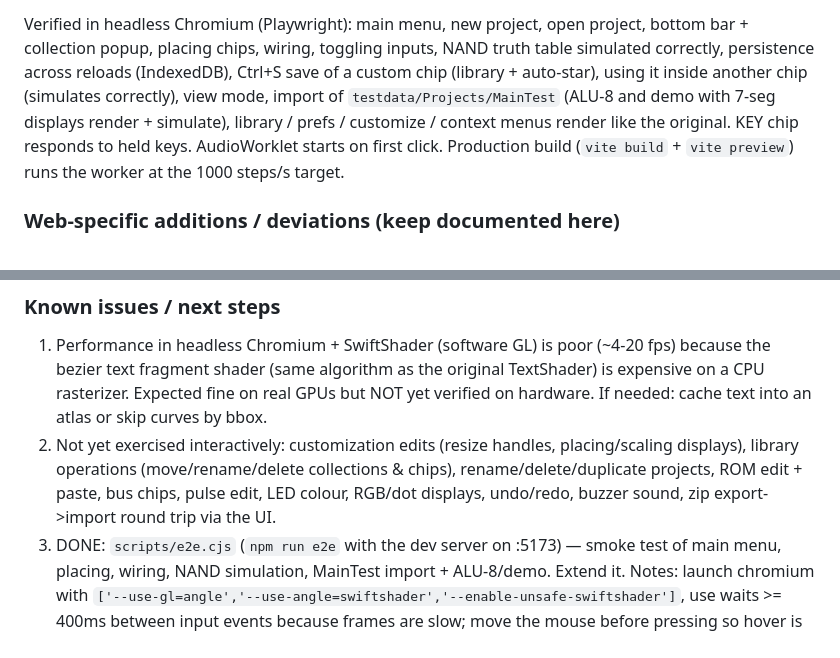
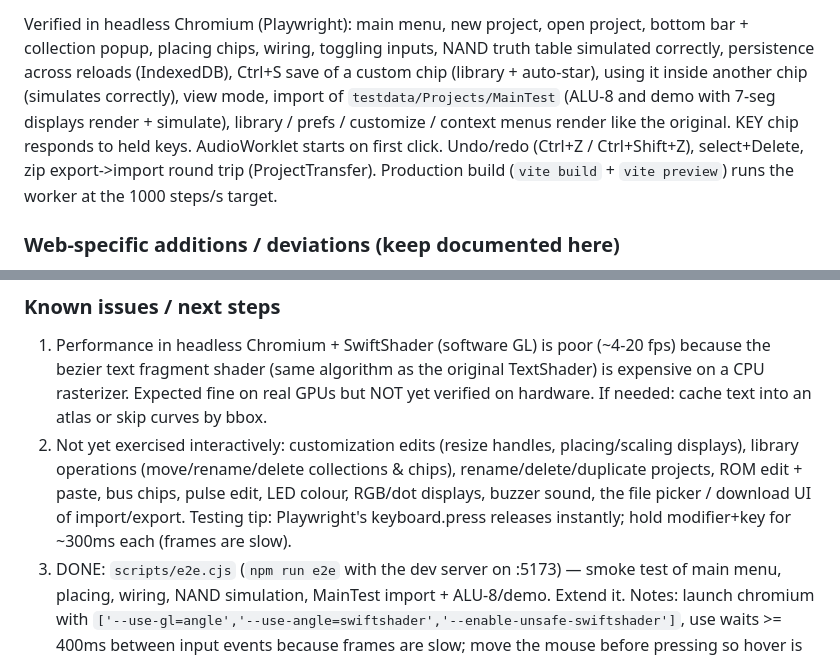
Before and after one commit to HologramSteve/dls-web, a Markdown page: docs/HANDOFF.md, 2 parts joined by grey strips. GitHub-like rendering.

Commit message:
Handoff: undo/redo and zip round trip verified
Co-Authored-By: Claude Opus 5.5 <noreply@anthropic.com>
Claude-Session: https://claude.ai/code/session_012qLJ9T3erTxSaVkGuoqMWU

```diff
--- a/docs/HANDOFF.md
+++ b/docs/HANDOFF.md
@@ -14,7 +14,7 @@ placing chips, wiring, toggling inputs, NAND truth table simulated correctly, pe
 Ctrl+S save of a custom chip (library + auto-star), using it inside another chip (simulates correctly), view mode,
 import of `testdata/Projects/MainTest` (ALU-8 and demo with 7-seg displays render + simulate), library / prefs /
 customize / context menus render like the original. KEY chip responds to held keys. AudioWorklet starts on first
-click. Production build (`vite build` + `vite preview`) runs the worker at the 1000 steps/s target.
+click. Undo/redo (Ctrl+Z / Ctrl+Shift+Z), select+Delete, zip export->import round trip (ProjectTransfer). Production build (`vite build` + `vite preview`) runs the worker at the 1000 steps/s target.
 
 ### Web-specific additions / deviations (keep documented here)
 - `src/main.ts` = UnityMain (rAF loop). Exposes `window.dls` (Project, WorldCam, UIDrawer, IS, Main, Draw, SimHost)
@@ -38,7 +38,8 @@ click. Production build (`vite build` + `vite preview`) runs the worker at the 1
    real GPUs but NOT yet verified on hardware. If needed: cache text into an atlas or skip curves by bbox.
 2. Not yet exercised interactively: customization edits (resize handles, placing/scaling displays), library
    operations (move/rename/delete collections & chips), rename/delete/duplicate projects, ROM edit + paste, bus chips,
-   pulse edit, LED colour, RGB/dot displays, undo/redo, buzzer sound, zip export->import round trip via the UI.
+   pulse edit, LED colour, RGB/dot displays, buzzer sound, the file picker / download UI of import/export.
+   Testing tip: Playwright's keyboard.press releases instantly; hold modifier+key for ~300ms each (frames are slow).
 3. DONE: `scripts/e2e.cjs` (`npm run e2e` with the dev server on :5173) — smoke test of main menu, placing, wiring,
    NAND simulation, MainTest import + ALU-8/demo. Extend it. Notes: launch chromium with
    `['--use-gl=angle','--use-angle=swiftshader','--enable-unsafe-swiftshader']`, use waits >= 400ms between input
```
